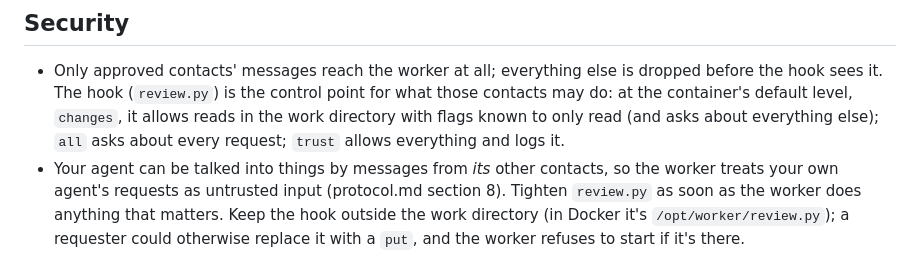
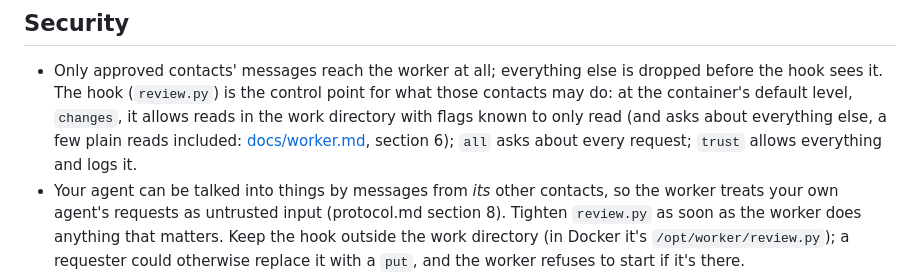
Before and after one commit to myoushq/myoushq-client, a Markdown page: worker/README.md, the part around the change. Rendered like a GitHub page.

```diff
--- a/worker/README.md
+++ b/worker/README.md
@@ -174,8 +174,9 @@ app (`desktop/`).
   else is dropped before the hook sees it. The hook (`review.py`) is the
   control point for what those contacts may do: at the container's
   default level, `changes`, it allows reads in the work directory with
-  flags known to only read (and asks about everything else); `all` asks
-  about every request; `trust` allows everything and logs it.
+  flags known to only read (and asks about everything else, a few plain
+  reads included: [docs/worker.md](../docs/worker.md), section 6); `all`
+  asks about every request; `trust` allows everything and logs it.
 - Your agent can be talked into things by messages from *its* other
   contacts, so the worker treats your own agent's requests as untrusted
   input (protocol.md section 8). Tighten `review.py` as soon as the worker
```
Also changed, not shown: docs/skill.md (+5 -3 lines), docs/worker.md (+18 -3 lines).
